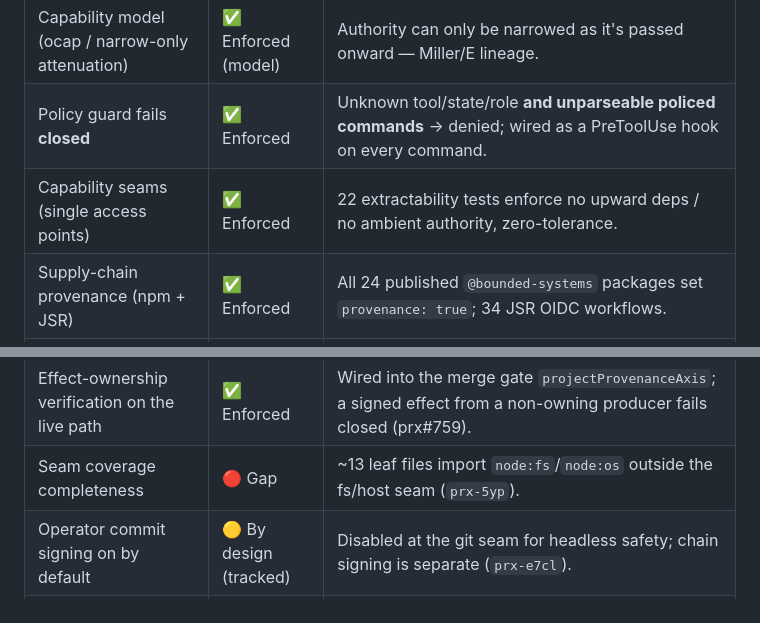
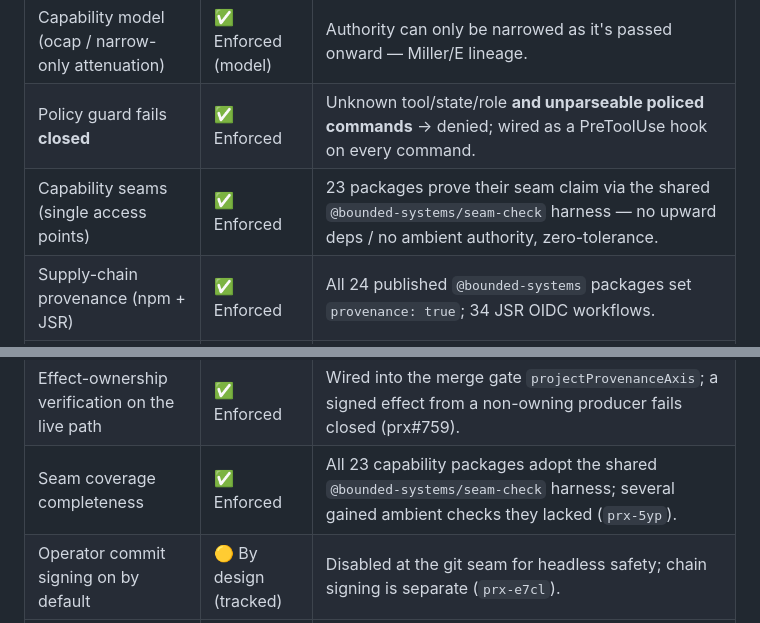
Before and after one commit to bounded-systems/trust, a Markdown page: README.md, 2 parts joined by grey strips. Rendered like a GitHub page.

```diff
--- a/README.md
+++ b/README.md
@@ -43,13 +43,13 @@ substance. Instead we publish the mechanisms below.
 |---|---|---|
 | Capability model (ocap / narrow-only attenuation) | ✅ Enforced (model) | Authority can only be narrowed as it's passed onward — Miller/E lineage. |
 | Policy guard fails **closed** | ✅ Enforced | Unknown tool/state/role **and unparseable policed commands** → denied; wired as a PreToolUse hook on every command. |
-| Capability seams (single access points) | ✅ Enforced | 22 extractability tests enforce no upward deps / no ambient authority, zero-tolerance. |
+| Capability seams (single access points) | ✅ Enforced | 23 packages prove their seam claim via the shared `@bounded-systems/seam-check` harness — no upward deps / no ambient authority, zero-tolerance. |
 | Supply-chain provenance (npm + JSR) | ✅ Enforced | All 24 published `@bounded-systems` packages set `provenance: true`; 34 JSR OIDC workflows. |
 | Content-addressed signed provenance core | ✅ Enforced | Ed25519 over canonical manifests, projected to in-toto/DSSE (`anchored-chain`). |
 | Off-the-shelf verifiability of attestations | 🟡 Partial | Correct formats emitted; external verifier integration not yet wired. |
 | Signed-derivation **verification** in the pipeline | 🟡 Partial | Opt-in (`PRX_REQUIRE_SIGNED_DERIVATIONS`), git effects only, fail-open. |
 | Effect-ownership verification on the live path | ✅ Enforced | Wired into the merge gate `projectProvenanceAxis`; a signed effect from a non-owning producer fails closed (prx#759). |
-| Seam coverage completeness | 🔴 Gap | ~13 leaf files import `node:fs`/`node:os` outside the fs/host seam (`prx-5yp`). |
+| Seam coverage completeness | ✅ Enforced | All 23 capability packages adopt the shared `@bounded-systems/seam-check` harness; several gained ambient checks they lacked (`prx-5yp`). |
 | Operator commit signing on by default | 🟡 By design (tracked) | Disabled at the git seam for headless safety; chain signing is separate (`prx-e7cl`). |
 | Semantic git (AST merge / format enforcement) | 📐 Design-only | `git-ast` parsing/serialization are placeholders. |
 
```
Also changed, not shown: CLAIMS.md (+2 -2 lines).
